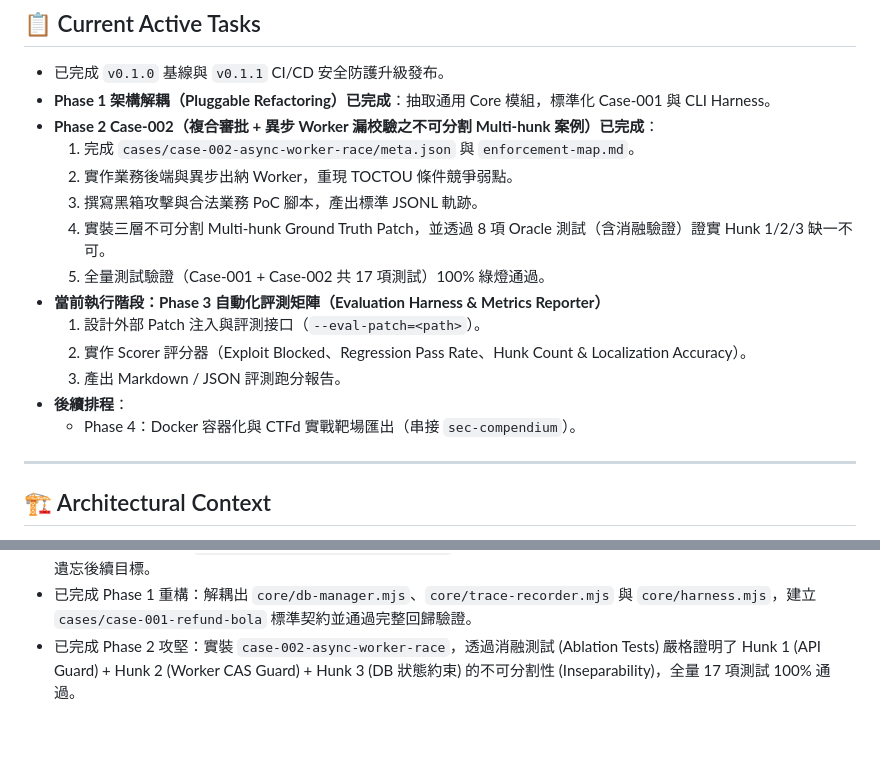
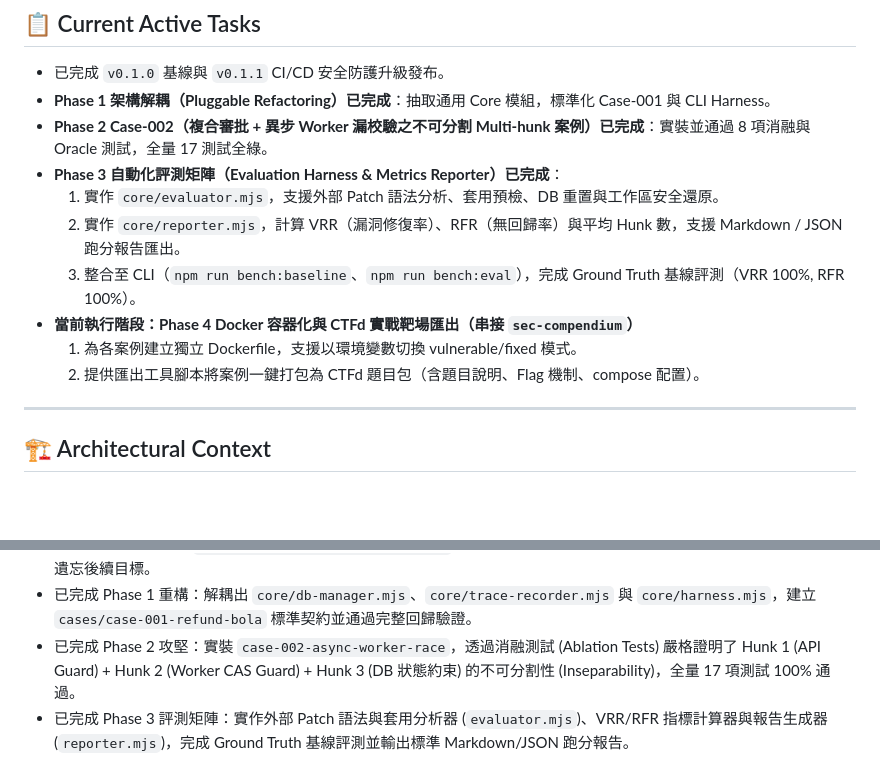
Before and after one commit to Youchenjiang/sec-poc, a Markdown page: MEMORY.md, 2 parts joined by grey strips. Drawn GitHub-style; blank space fills up the shorter version.

Commit message:
docs: update memory tracking for phase 3 completion
1. Record Phase 3 Evaluation Harness completion in persistent memory.
2. Advance active milestone to Phase 4 for Docker and CTFd export pipeline.

```diff
--- a/MEMORY.md
+++ b/MEMORY.md
@@ -16,18 +16,14 @@
 ## 📋 Current Active Tasks
 - 已完成 `v0.1.0` 基線與 `v0.1.1` CI/CD 安全防護升級發布。
 - **Phase 1 架構解耦（Pluggable Refactoring）已完成**：抽取通用 Core 模組，標準化 Case-001 與 CLI Harness。
-- **Phase 2 Case-002（複合審批 + 異步 Worker 漏校驗之不可分割 Multi-hunk 案例）已完成**：
-  1. 完成 `cases/case-002-async-worker-race/meta.json` 與 `enforcement-map.md`。
-  2. 實作業務後端與異步出納 Worker，重現 TOCTOU 條件競爭弱點。
-  3. 撰寫黑箱攻擊與合法業務 PoC 腳本，產出標準 JSONL 軌跡。
-  4. 實裝三層不可分割 Multi-hunk Ground Truth Patch，並透過 8 項 Oracle 測試（含消融驗證）證實 Hunk 1/2/3 缺一不可。
-  5. 全量測試驗證（Case-001 + Case-002 共 17 項測試）100% 綠燈通過。
-- **當前執行階段：Phase 3 自動化評測矩陣（Evaluation Harness & Metrics Reporter）**
-  1. 設計外部 Patch 注入與評測接口（`--eval-patch=<path>`）。
-  2. 實作 Scorer 評分器（Exploit Blocked、Regression Pass Rate、Hunk Count & Localization Accuracy）。
-  3. 產出 Markdown / JSON 評測跑分報告。
-- **後續排程**：
-  - Phase 4：Docker 容器化與 CTFd 實戰靶場匯出（串接 `sec-compendium`）。
+- **Phase 2 Case-002（複合審批 + 異步 Worker 漏校驗之不可分割 Multi-hunk 案例）已完成**：實裝並通過 8 項消融與 Oracle 測試，全量 17 測試全綠。
+- **Phase 3 自動化評測矩陣（Evaluation Harness & Metrics Reporter）已完成**：
+  1. 實作 `core/evaluator.mjs`，支援外部 Patch 語法分析、套用預檢、DB 重置與工作區安全還原。
+  2. 實作 `core/reporter.mjs`，計算 VRR（漏洞修復率）、RFR（無回歸率）與平均 Hunk 數，支援 Markdown / JSON 跑分報告匯出。
+  3. 整合至 CLI（`npm run bench:baseline`、`npm run bench:eval`），完成 Ground Truth 基線評測（VRR 100%, RFR 100%）。
+- **當前執行階段：Phase 4 Docker 容器化與 CTFd 實戰靶場匯出（串接 `sec-compendium`）**
+  1. 為各案例建立獨立 Dockerfile，支援以環境變數切換 vulnerable/fixed 模式。
+  2. 提供匯出工具腳本將案例一鍵打包為 CTFd 題目包（含題目說明、Flag 機制、compose 配置）。
 
 ---
 
@@ -58,3 +54,4 @@
 - 已建立全景規劃藍圖 `benchmark-platform-roadmap-v1.md`，明定 Phase 1~4 的執行順序與驗收準則，防止會話切換時遺忘後續目標。
 - 已完成 Phase 1 重構：解耦出 `core/db-manager.mjs`、`core/trace-recorder.mjs` 與 `core/harness.mjs`，建立 `cases/case-001-refund-bola` 標準契約並通過完整回歸驗證。
 - 已完成 Phase 2 攻堅：實裝 `case-002-async-worker-race`，透過消融測試 (Ablation Tests) 嚴格證明了 Hunk 1 (API Guard) + Hunk 2 (Worker CAS Guard) + Hunk 3 (DB 狀態約束) 的不可分割性 (Inseparability)，全量 17 項測試 100% 通過。
+- 已完成 Phase 3 評測矩陣：實作外部 Patch 語法與套用分析器 (`evaluator.mjs`)、VRR/RFR 指標計算器與報告生成器 (`reporter.mjs`)，完成 Ground Truth 基線評測並輸出標準 Markdown/JSON 跑分報告。
```
